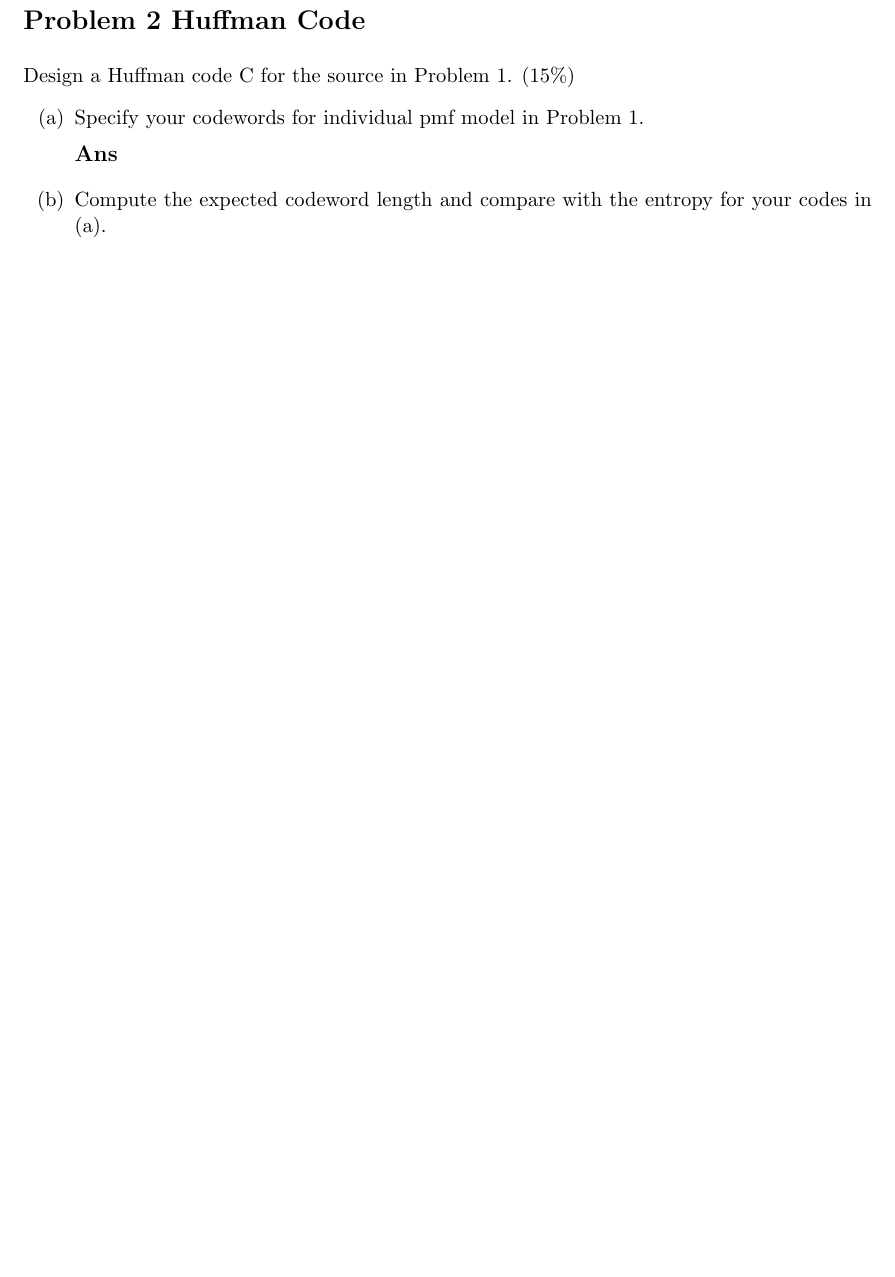
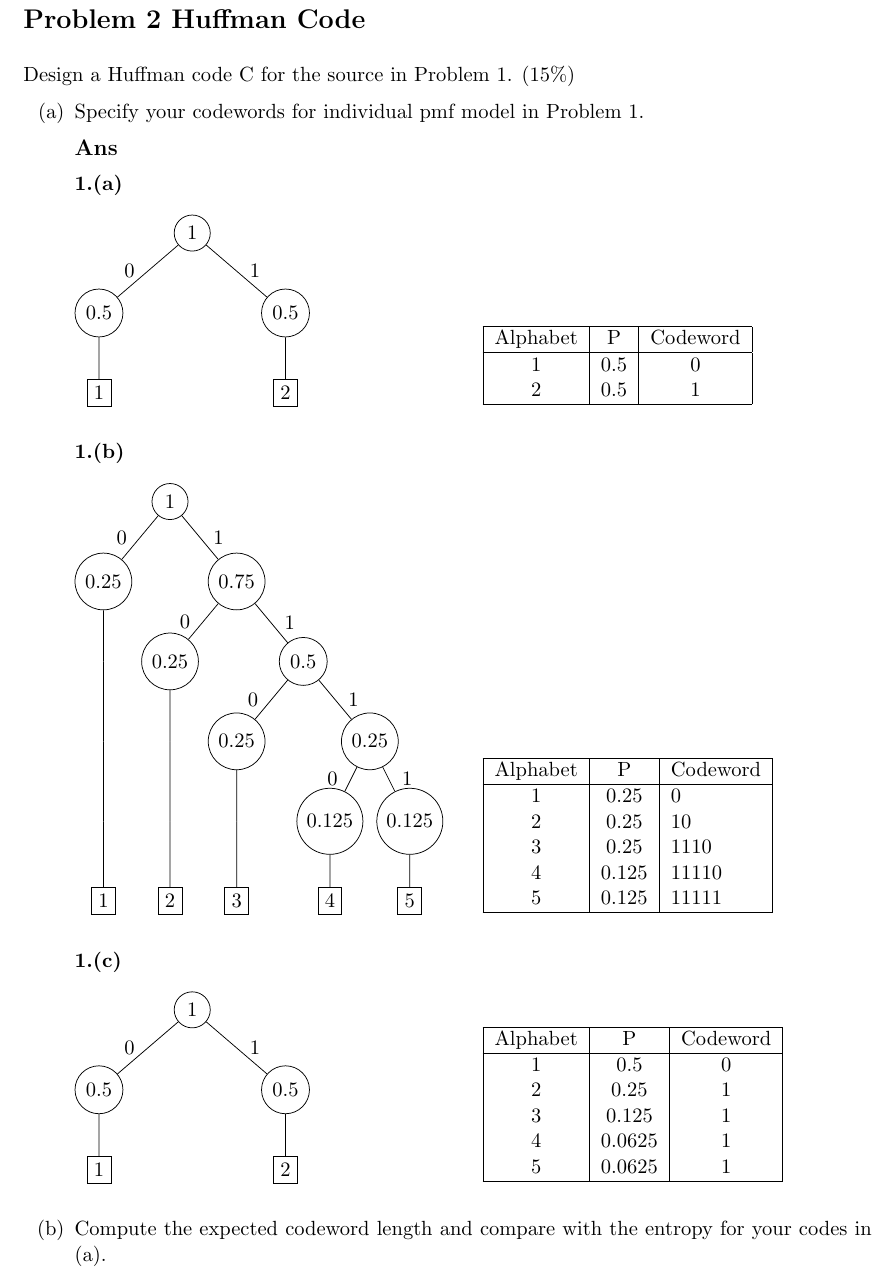
Before and after one commit to justin-changqi/2018_fall_data_compession, a LaTeX document (hw#1_entropy_huffman_golomb/report/HW#1_106368002_report.tex): part of page 1 of 3 before the commit and part of page 2 of 4 after it, cut so that both start at the same text, the shorter picture padded with empty space. Compiled offline with pdfLaTeX.

Commit message:
add p2.a

```diff
--- a/hw#1_entropy_huffman_golomb/report/HW#1_106368002_report.tex
+++ b/hw#1_entropy_huffman_golomb/report/HW#1_106368002_report.tex
@@ -10,6 +10,13 @@
     \usepackage[export]{adjustbox}
     \usepackage[most]{tcolorbox}
     \usepackage{xcolor}
+    \usepackage{multicol}
+    \usepackage{array}
+    \usepackage{wrapfig}
+    \usepackage{multirow}
+    \usepackage{tabu}
+    % For tree
+    \usepackage{tikz}
 % \renewcommand{\theenumi}{(\alph*)}
 
 \titlespacing*{\section}
@@ -58,14 +67,169 @@ $H(X)$ for the following three cases of probability mass function $p(i)=prob[X=i
             +0.0625\times(-4)) \\
           &=1.875 ~bits/symbol
     \end{align*}
+    \label{p:1-c}
 \end{enumerate}
+\newpage
 \section*{Problem 2 Huffman Code}
 Design a Huffman code C for the source in Problem 1. (15\%)
 \begin{enumerate}[label=(\alph*)]
   \item Specify your codewords for individual pmf model in Problem 1.
   \subsection*{Ans}
+  \textbf{1.\ref{p:1-a}}
+  \begin{multicols}{2}
+    \begin{tikzpicture}[level distance=1.5cm,
+      level 1/.style={sibling distance=3.5cm},
+      level 2/.style={sibling distance=1cm}]
+      \tikzstyle{every node}=[circle,draw]
+      \node (Root) {1}
+      child {
+          node  {$0.5$}
+          child { node[rectangle] {1}}
+          edge from parent node[left,draw=none] {0}
+      }
+      child {
+          node {$0.5$}
+          child { node[rectangle] {2} }
+          edge from parent node[right,draw=none] {1}
+      };
+      % \noindent
+      \end{tikzpicture}
+      \columnbreak
+
+      \null \vfill
+      \begin{tabular}{ |c|c|c|c| }
+        \hline
+        Alphabet & P  & Codeword \\
+        \hline
+        1 & 0.5 & 0 \\
+        2 & 0.5 & 1 \\
+        \hline
+        \end{tabular}
+
+        \null \vfill
+  \end{multicols}
+
+  \textbf{1.\ref{p:1-b}}
+  \begin{multicols}{2}
+    \begin{tikzpicture}[level distance=1.5cm,
+      level 1/.style={sibling distance=2.5cm},
+      level 2/.style={sibling distance=2.5cm},
+      level 3/.style={sibling distance=2.5cm},
+      level 4/.style={sibling distance=1.5cm}]
+      \tikzstyle{every node}=[circle,draw]
+      \node (Root) {1}
+      child {
+          node {$0.25$}
+          child {
+            child {
+              child {
+                child {
+                  node[rectangle] {1}
+                }
+              }
+            }
+          }
+          edge from parent node[left,draw=none] {0}
+      }
+      child {
+          node {$0.75$}
+          child { node {$0.25$}
+            child {
+              child {
+                child {
+                  node[rectangle] {2}
+                }
+              }
+            }
+            edge from parent node[left,draw=none] {0}
+          }
+          child { node {$0.5$}
+            child { node {$0.25$}
+              child {
+                child {
+                    node[rectangle] {3}
+                }
+              }
+              edge from parent node[left,draw=none] {0}
+            }
+            child { node {$0.25$}
+              child { node {$0.125$}
+                child {
+                  node[rectangle] {4}
+                }
+                edge from parent node[left,draw=none] {0}
+              }
+              child { node {$0.125$}
+                child {
+                  node[rectangle] {5}
+                }
+                edge from parent node[right,draw=none] {1}
+              }
+              edge from parent node[right,draw=none] {1}
+            }
+            edge from parent node[right,draw=none] {1}
+          }
+          edge from parent node[right,draw=none] {1}
+      };
+      % \noindent
+      \end{tikzpicture}
+      \columnbreak
+
+      \null \vfill
+      \begin{tabular}{ |c|c|l| }
+        \hline
+        Alphabet & P & Codeword \\
+        \hline
+        1 & 0.25  & 0 \\
+        2 & 0.25  & 10 \\
+        3 & 0.25  & 1110 \\
+        4 & 0.125 & 11110 \\
+        5 & 0.125 & 11111 \\
+        \hline
+        \end{tabular}
+
+        \null \vfill
+  \end{multicols}
+
+  \textbf{1.\ref{p:1-c}}
+  \begin{multicols}{2}
+    \begin{tikzpicture}[level distance=1.5cm,
+      level 1/.style={sibling distance=3.5cm},
+      level 2/.style={sibling distance=1cm}]
+      \tikzstyle{every node}=[circle,draw]
+      \node (Root) {1}
+      child {
+          node  {$0.5$}
+          child { node[rectangle] {1}}
+          edge from parent node[left,draw=none] {0}
+      }
+      child {
+          node {$0.5$}
+          child { node[rectangle] {2} }
+          edge from parent node[right,draw=none] {1}
+      };
+      % \noindent
+      \end{tikzpicture}
+      \columnbreak
+
+      \null \vfill
+      \begin{tabular}{ |c|c|c|c| }
+        \hline
+        Alphabet & P  & Codeword \\
+        \hline
+        1 & 0.5     & 0 \\
+        2 & 0.25    & 1 \\
+        3 & 0.125   & 1 \\
+        4 & 0.0625  & 1 \\
+        5 & 0.0625  & 1 \\
+        \hline
+        \end{tabular}
+
+        \null \vfill
+  \end{multicols}
   \item Compute the expected codeword length and compare with the entropy for your codes in (a).
   \subsection*{Ans}
+
   \item Design a code with minimum codeword length variance for the pmf model in Problem 1.(b)
   \subsection*{Ans}
 \end{enumerate}
```
Also changed, not shown: hw#1_entropy_huffman_golomb/report/HW#1_106368002_report.pdf, hw#1_entropy_huffman_golomb/report/HW#1_106368002_report.tex (2 more changed lines).
